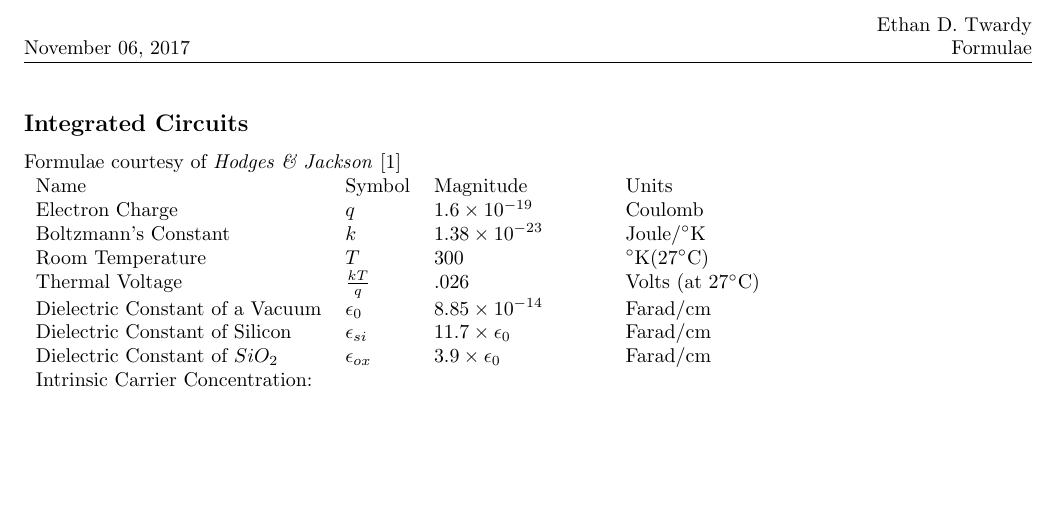
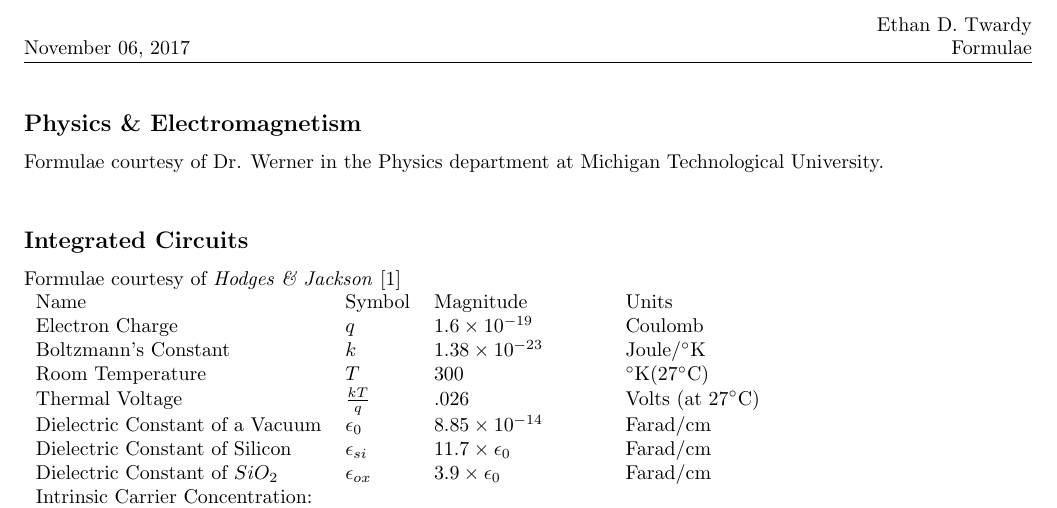
Before and after one commit to AmateurECE/Doc, a LaTeX document (Misc/formulas.tex): part of the page, cut so that both start at the same text, the shorter picture padded with empty space. Compiled offline with pdfLaTeX.

Commit message:
Begin adding formulae from University Physics 2

```diff
--- a/Misc/formulas.tex
+++ b/Misc/formulas.tex
@@ -23,6 +23,13 @@
 \lhead{November 06, 2017}
 
 \begin{document}
+
+%%%
+\subsection*{Physics \& Electromagnetism}
+Formulae courtesy of Dr. Werner in the Physics department at Michigan
+Technological University.\\
+\begin{tabular}{ll}
+\end{tabular}
 
 %%%
 \subsection*{Integrated Circuits}
```
Also changed, not shown: Misc/formulas.tex (2 more changed lines).
